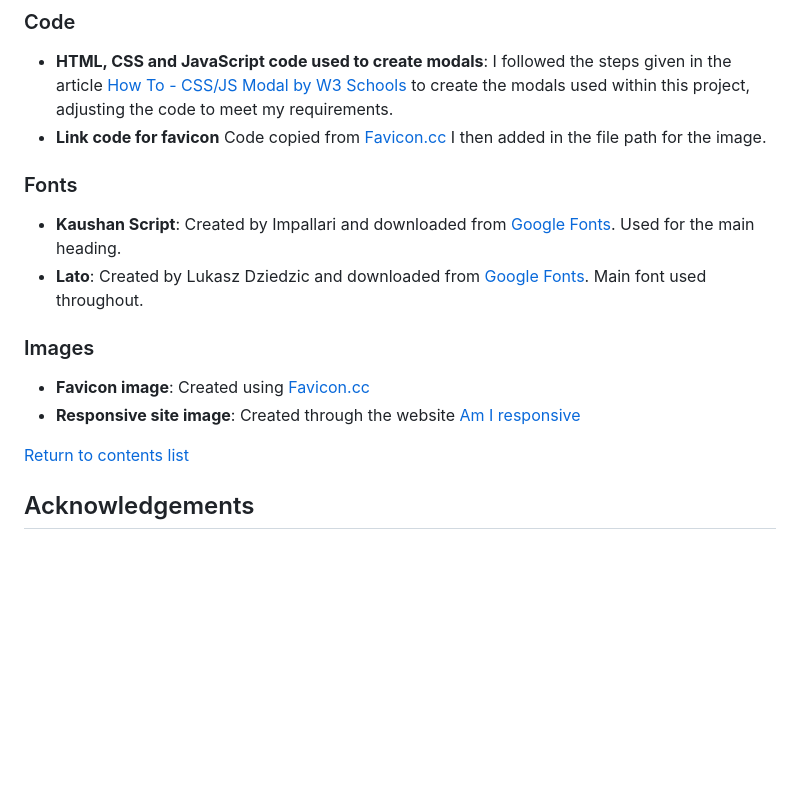
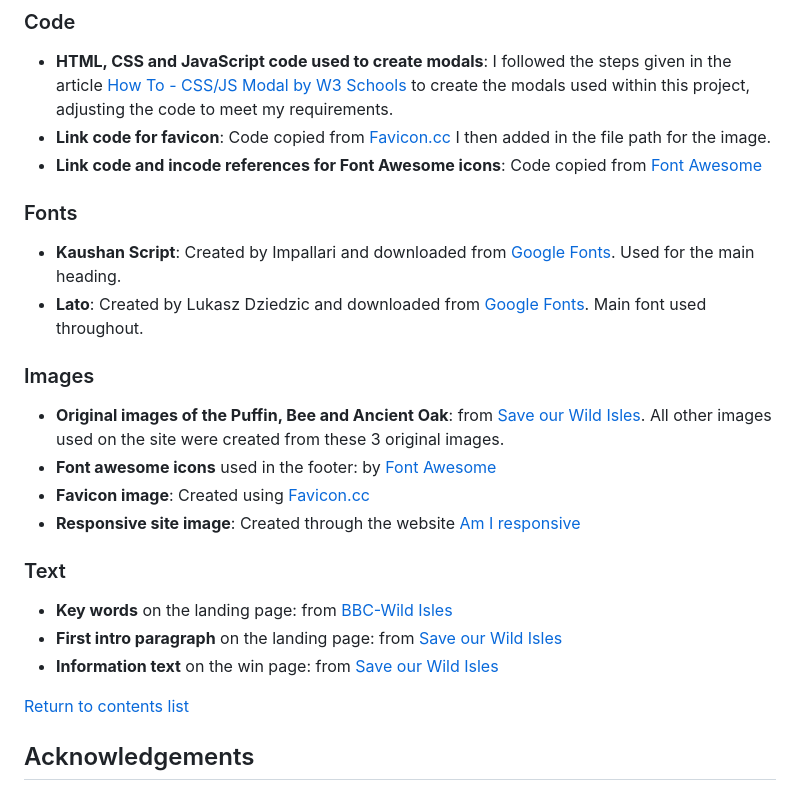
Before and after one commit to GeorginaCarlisle/wild-sliding-puzzles-p2, a Markdown page: README.md, the part around the change. Drawn GitHub-style; blank space fills up the shorter version.

Commit message:
Add credits to README.md

```diff
--- a/README.md
+++ b/README.md
@@ -325,16 +325,23 @@ if (completedPuzzleNumbers.length === 2)
 
 ### Code
 - **HTML, CSS and JavaScript code used to create modals**: I followed the steps given in the article [How To - CSS/JS Modal by W3 Schools](https://www.w3schools.com/howto/howto_css_modals.asp) to create the modals used within this project, adjusting the code to meet my requirements.
-- **Link code for favicon** Code copied from [Favicon.cc](https://www.favicon.cc/) I then added in the file path for the image.
+- **Link code for favicon**: Code copied from [Favicon.cc](https://www.favicon.cc/) I then added in the file path for the image.
+- **Link code and incode references for Font Awesome icons**: Code copied from [Font Awesome](https://fontawesome.com/)
 
 ### Fonts
 - **Kaushan Script**: Created by Impallari and downloaded from [Google Fonts](https://fonts.google.com/specimen/Kaushan+Script?preview.size=22&query=Kaushan+Script). Used for the main heading.
 - **Lato**: Created by Lukasz Dziedzic and downloaded from [Google Fonts](https://fonts.google.com/specimen/Lato?preview.size=22&query=%C5%81ukasz+Dziedzic&category=Sans+Serif). Main font used throughout.
 
 ### Images
+- **Original images of the Puffin, Bee and Ancient Oak**: from [Save our Wild Isles](https://www.saveourwildisles.org.uk/). All other images used on the site were created from these 3 original images.
+- **Font awesome icons** used in the footer: by [Font Awesome](https://fontawesome.com/)
 - **Favicon image**: Created using [Favicon.cc](https://www.favicon.cc/)
 - **Responsive site image**: Created through the website [Am I responsive](https://ui.dev/amiresponsive)
 
+### Text
+- **Key words** on the landing page: from [BBC-Wild Isles](https://www.bbc.co.uk/programmes/p0f0t5dp)
+- **First intro paragraph** on the landing page: from [Save our Wild Isles](https://www.saveourwildisles.org.uk/)
+- **Information text** on the win page: from [Save our Wild Isles](https://www.saveourwildisles.org.uk/)
 
 [Return to contents list](#contents)
 
```
